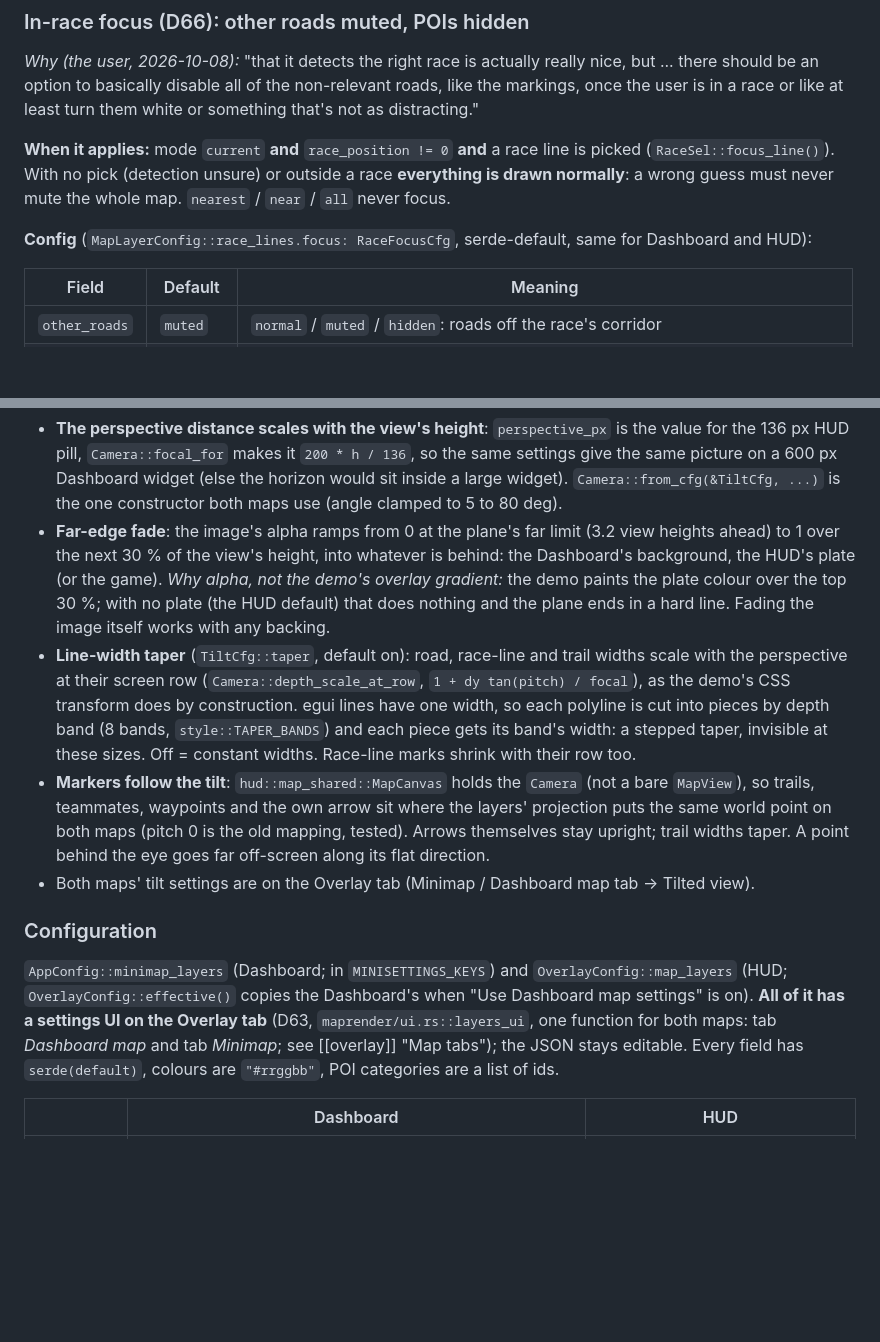
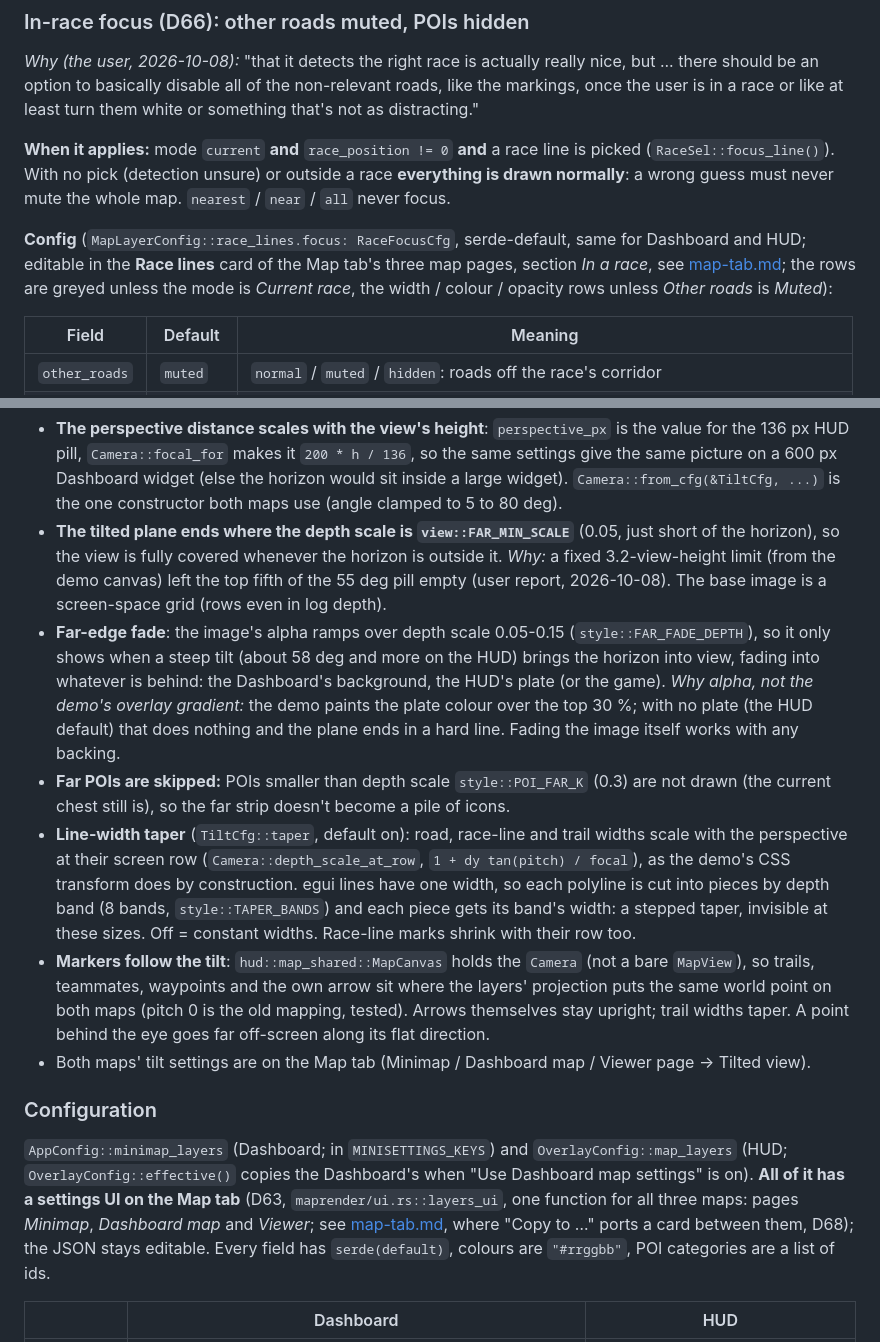
Before and after one commit to Ritze03/ForzaTelemetryV3, a Markdown page: docs/features/minimap.md, 2 parts joined by grey strips. Rendered like a GitHub page; blank space fills up the shorter version.

```diff
--- a/docs/features/minimap.md
+++ b/docs/features/minimap.md
@@ -395,7 +395,10 @@ user is in a race or like at least turn them white or something that's not as di
 (`RaceSel::focus_line()`). With no pick (detection unsure) or outside a race **everything is drawn
 normally**: a wrong guess must never mute the whole map. `nearest` / `near` / `all` never focus.
 
-**Config** (`MapLayerConfig::race_lines.focus: RaceFocusCfg`, serde-default, same for Dashboard and HUD):
+**Config** (`MapLayerConfig::race_lines.focus: RaceFocusCfg`, serde-default, same for Dashboard and HUD;
+editable in the **Race lines** card of the Map tab's three map pages, section *In a race*, see
+[map-tab.md](map-tab.md); the rows are greyed unless the mode is *Current race*, the width / colour /
+opacity rows unless *Other roads* is *Muted*):
 
 | Field | Default | Meaning |
 |---|---|---|
@@ -443,11 +446,18 @@ Polish (I29b):
   136 px HUD pill, `Camera::focal_for` makes it `200 * h / 136`, so the same settings give the same
   picture on a 600 px Dashboard widget (else the horizon would sit inside a large widget).
   `Camera::from_cfg(&TiltCfg, ...)` is the one constructor both maps use (angle clamped to 5 to 80 deg).
-- **Far-edge fade**: the image's alpha ramps from 0 at the plane's far limit (3.2 view heights ahead)
-  to 1 over the next 30 % of the view's height, into whatever is behind: the Dashboard's background,
-  the HUD's plate (or the game). *Why alpha, not the demo's overlay gradient:* the demo paints the
-  plate colour over the top 30 %; with no plate (the HUD default) that does nothing and the plane ends
-  in a hard line. Fading the image itself works with any backing.
+- **The tilted plane ends where the depth scale is `view::FAR_MIN_SCALE`** (0.05, just short of the
+  horizon), so the view is fully covered whenever the horizon is outside it. *Why:* a fixed
+  3.2-view-height limit (from the demo canvas) left the top fifth of the 55 deg pill empty (user report,
+  2026-10-08). The base image is a screen-space grid (rows even in log depth).
+- **Far-edge fade**: the image's alpha ramps over depth scale 0.05-0.15 (`style::FAR_FADE_DEPTH`), so it
+  only shows when a steep tilt (about 58 deg and more on the HUD) brings the horizon into view, fading
+  into whatever is behind: the Dashboard's background, the HUD's plate (or the game). *Why alpha, not
+  the demo's overlay gradient:* the demo paints the plate colour over the top 30 %; with no plate (the
+  HUD default) that does nothing and the plane ends in a hard line. Fading the image itself works with
+  any backing.
+- **Far POIs are skipped:** POIs smaller than depth scale `style::POI_FAR_K` (0.3) are not drawn (the
+  current chest still is), so the far strip doesn't become a pile of icons.
 - **Line-width taper** (`TiltCfg::taper`, default on): road, race-line and trail widths scale with the
   perspective at their screen row (`Camera::depth_scale_at_row`, `1 + dy tan(pitch) / focal`), as the
   demo's CSS transform does by construction. egui lines have one width, so each polyline is cut into
@@ -457,14 +467,15 @@ Polish (I29b):
   so trails, teammates, waypoints and the own arrow sit where the layers' projection puts the same
   world point on both maps (pitch 0 is the old mapping, tested). Arrows themselves stay upright; trail
   widths taper. A point behind the eye goes far off-screen along its flat direction.
-- Both maps' tilt settings are on the Overlay tab (Minimap / Dashboard map tab → Tilted view).
+- Both maps' tilt settings are on the Map tab (Minimap / Dashboard map / Viewer page → Tilted view).
 
 ### Configuration
 
 `AppConfig::minimap_layers` (Dashboard; in `MINISETTINGS_KEYS`) and `OverlayConfig::map_layers` (HUD;
 `OverlayConfig::effective()` copies the Dashboard's when "Use Dashboard map settings" is on). **All
-of it has a settings UI on the Overlay tab** (D63, `maprender/ui.rs::layers_ui`, one function for
-both maps: tab *Dashboard map* and tab *Minimap*; see [[overlay]] "Map tabs"); the JSON stays editable.
+of it has a settings UI on the Map tab** (D63, `maprender/ui.rs::layers_ui`, one function for all
+three maps: pages *Minimap*, *Dashboard map* and *Viewer*; see [map-tab.md](map-tab.md), where "Copy
+to …" ports a card between them, D68); the JSON stays editable.
 Every field has `serde(default)`, colours are `"#rrggbb"`, POI categories are a list of ids.
 
 | | Dashboard | HUD |
```
Also changed, not shown: CHANGELOG.md (+5 -0 lines), docs/features/map-tab.md (+44 -1 lines).
